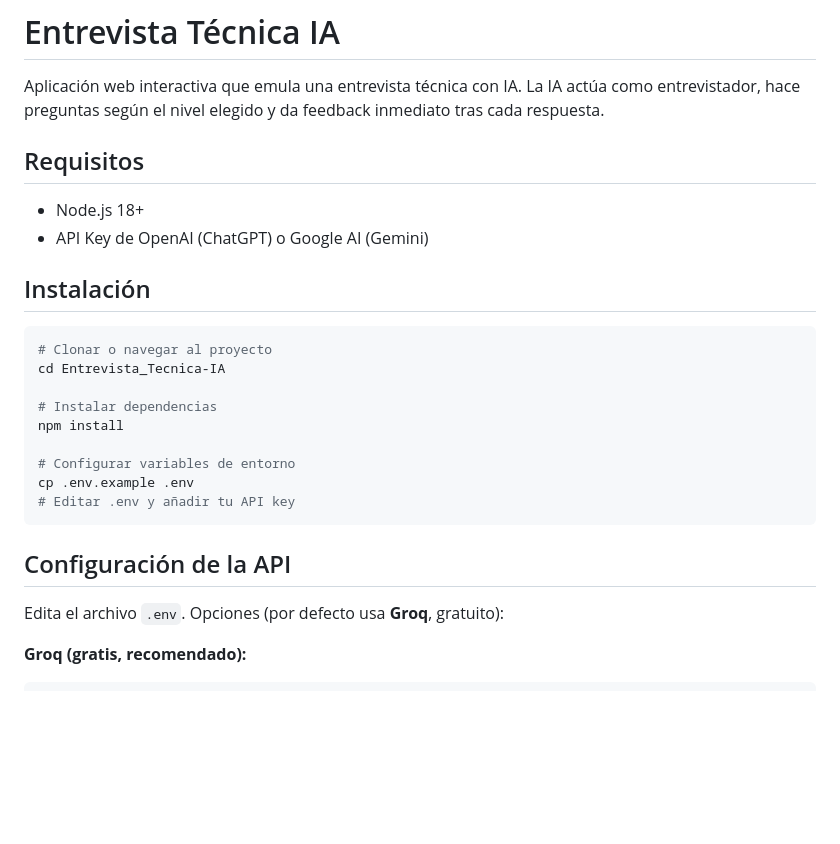
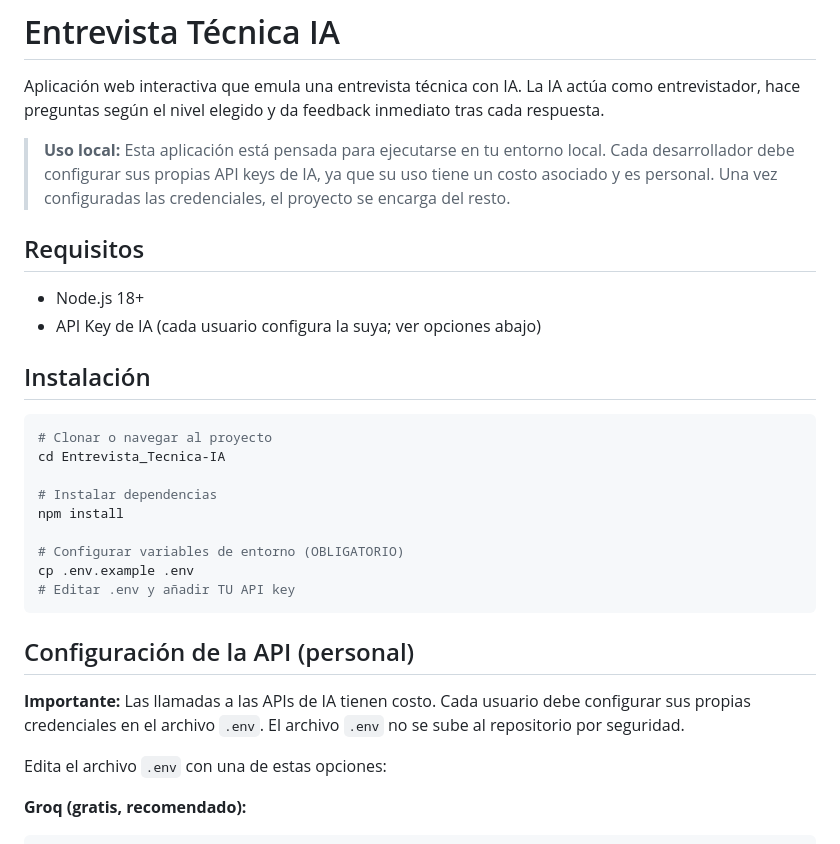
Before and after one commit to japintos/EntrevistaTecnica-IA, a Markdown page: README.md, the part around one of its changes. GitHub-like rendering; blank space fills up the shorter version.

````diff
--- a/README.md
+++ b/README.md
@@ -2,10 +2,12 @@
 
 Aplicación web interactiva que emula una entrevista técnica con IA. La IA actúa como entrevistador, hace preguntas según el nivel elegido y da feedback inmediato tras cada respuesta.
 
+> **Uso local:** Esta aplicación está pensada para ejecutarse en tu entorno local. Cada desarrollador debe configurar sus propias API keys de IA, ya que su uso tiene un costo asociado y es personal. Una vez configuradas las credenciales, el proyecto se encarga del resto.
+
 ## Requisitos
 
 - Node.js 18+
-- API Key de OpenAI (ChatGPT) o Google AI (Gemini)
+- API Key de IA (cada usuario configura la suya; ver opciones abajo)
 
 ## Instalación
 
@@ -16,14 +18,16 @@ cd Entrevista_Tecnica-IA
 # Instalar dependencias
 npm install
 
-# Configurar variables de entorno
+# Configurar variables de entorno (OBLIGATORIO)
 cp .env.example .env
-# Editar .env y añadir tu API key
+# Editar .env y añadir TU API key
 ```
 
-## Configuración de la API
+## Configuración de la API (personal)
 
-Edita el archivo `.env`. Opciones (por defecto usa **Groq**, gratuito):
+**Importante:** Las llamadas a las APIs de IA tienen costo. Cada usuario debe configurar sus propias credenciales en el archivo `.env`. El archivo `.env` no se sube al repositorio por seguridad.
+
+Edita el archivo `.env` con una de estas opciones:
 
 **Groq (gratis, recomendado):**
 ```
````
Also changed, not shown: other parts of README.md (+16 -5 lines).
